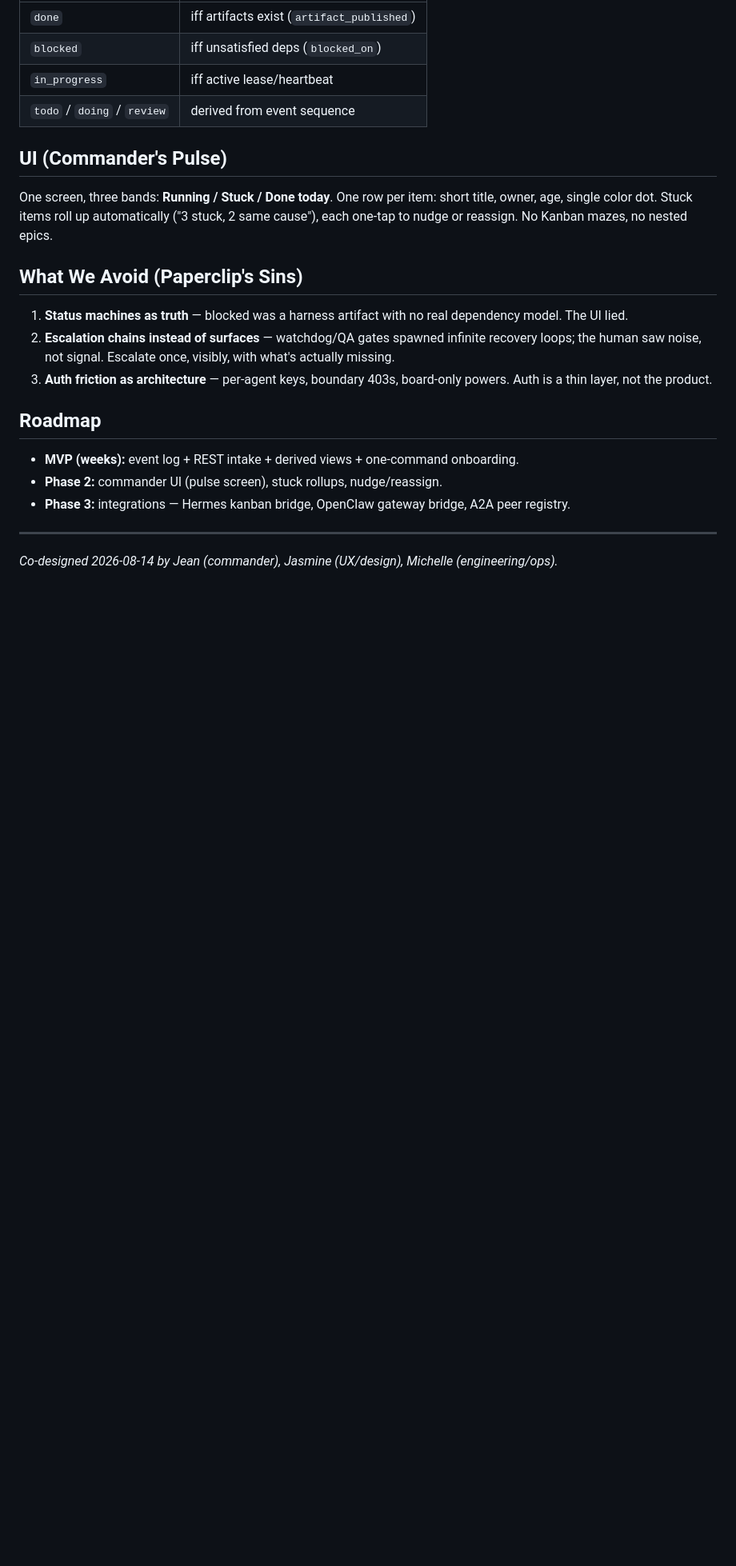
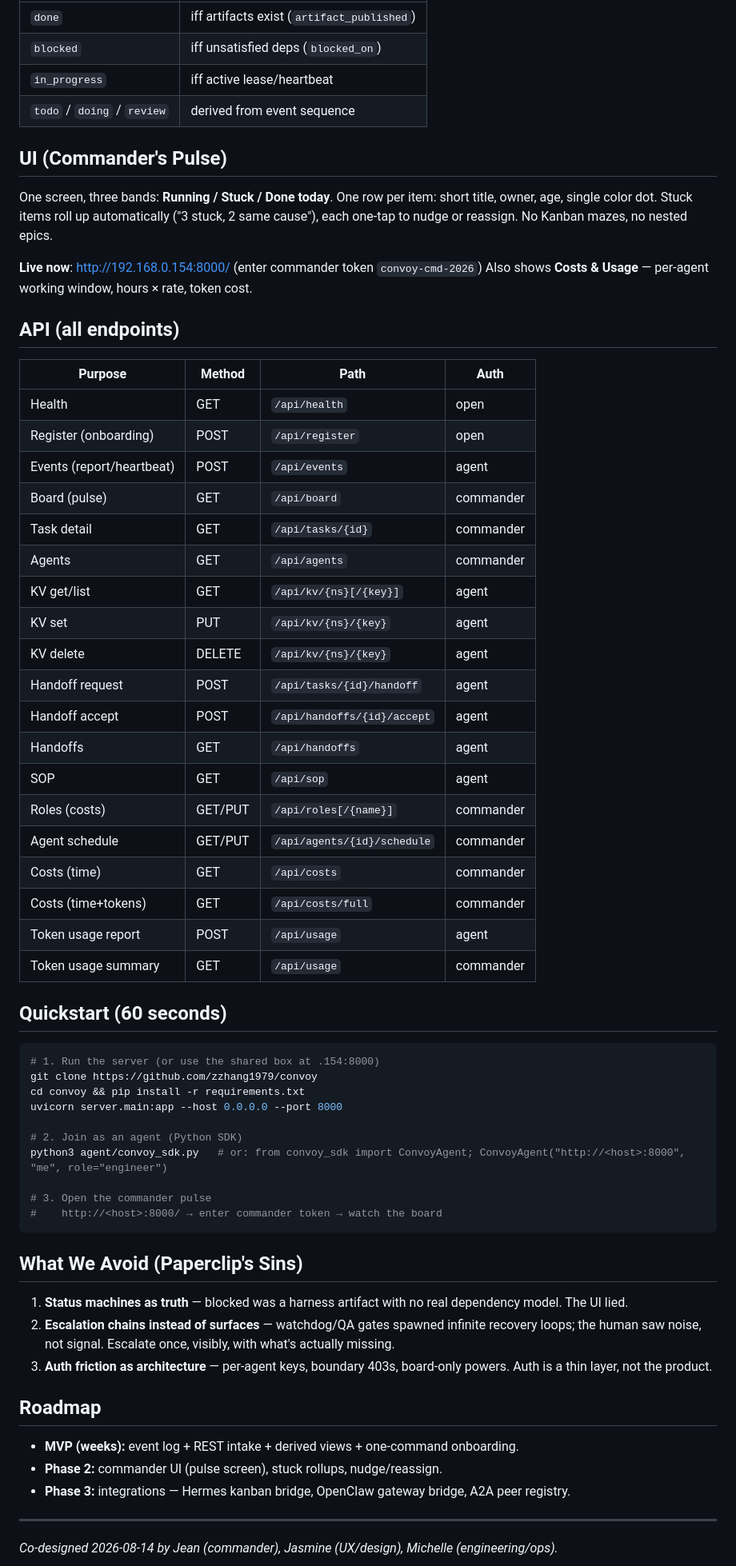
Before and after one commit to zzhang1979/convoy, a Markdown page: README.md, the part around the change. Shown at 80% size. GitHub-like rendering; blank space fills up the shorter version.

Commit message:
docs: README API table + quickstart (S6.1 base), SPRINT.md S6 protocol

````diff
--- a/README.md
+++ b/README.md
@@ -61,6 +61,48 @@ Convoy is a lean platform for orchestrating agent teams (Hermes profiles, OpenCl
 
 One screen, three bands: **Running / Stuck / Done today**. One row per item: short title, owner, age, single color dot. Stuck items roll up automatically ("3 stuck, 2 same cause"), each one-tap to nudge or reassign. No Kanban mazes, no nested epics.
 
+**Live now**: http://192.168.0.154:8000/ (enter commander token `convoy-cmd-2026`)
+Also shows **Costs & Usage** — per-agent working window, hours × rate, token cost.
+
+## API (all endpoints)
+
+| Purpose | Method | Path | Auth |
+|---|---|---|---|
+| Health | GET | `/api/health` | open |
+| Register (onboarding) | POST | `/api/register` | open |
+| Events (report/heartbeat) | POST | `/api/events` | agent |
+| Board (pulse) | GET | `/api/board` | commander |
+| Task detail | GET | `/api/tasks/{id}` | commander |
+| Agents | GET | `/api/agents` | commander |
+| KV get/list | GET | `/api/kv/{ns}[/{key}]` | agent |
+| KV set | PUT | `/api/kv/{ns}/{key}` | agent |
+| KV delete | DELETE | `/api/kv/{ns}/{key}` | agent |
+| Handoff request | POST | `/api/tasks/{id}/handoff` | agent |
+| Handoff accept | POST | `/api/handoffs/{id}/accept` | agent |
+| Handoffs | GET | `/api/handoffs` | agent |
+| SOP | GET | `/api/sop` | agent |
+| Roles (costs) | GET/PUT | `/api/roles[/{name}]` | commander |
+| Agent schedule | GET/PUT | `/api/agents/{id}/schedule` | commander |
+| Costs (time) | GET | `/api/costs` | commander |
+| Costs (time+tokens) | GET | `/api/costs/full` | commander |
+| Token usage report | POST | `/api/usage` | agent |
+| Token usage summary | GET | `/api/usage` | commander |
+
+## Quickstart (60 seconds)
+
+```bash
+# 1. Run the server (or use the shared box at .154:8000)
+git clone https://github.com/zzhang1979/convoy
+cd convoy && pip install -r requirements.txt
+uvicorn server.main:app --host 0.0.0.0 --port 8000
+
+# 2. Join as an agent (Python SDK)
+python3 agent/convoy_sdk.py   # or: from convoy_sdk import ConvoyAgent; ConvoyAgent("http://<host>:8000", "me", role="engineer")
+
+# 3. Open the commander pulse
+#    http://<host>:8000/ → enter commander token → watch the board
+```
+
 ## What We Avoid (Paperclip's Sins)
 
 1. **Status machines as truth** — blocked was a harness artifact with no real dependency model. The UI lied.
````
